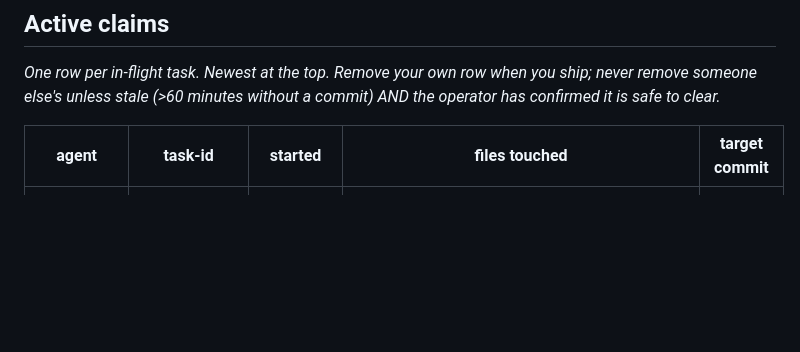
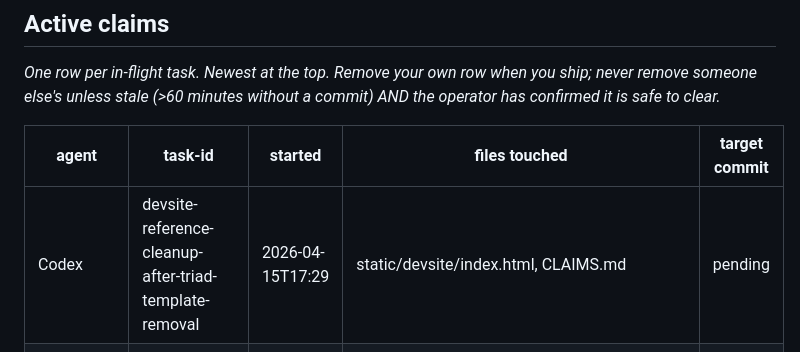
Before and after one commit to nvishvajeet/prism-erp, a Markdown page: CLAIMS.md, the part around the change. Rendered like a GitHub page; blank space fills up the shorter version.

Commit message:
claim: codex — devsite-reference-cleanup-after-triad-template-removal

```diff
--- a/CLAIMS.md
+++ b/CLAIMS.md
@@ -77,6 +77,7 @@ it is safe to clear._
 
 | agent | task-id | started | files touched | target commit |
 |---|---|---|---|---|
+| Codex | devsite-reference-cleanup-after-triad-template-removal | 2026-04-15T17:29 | static/devsite/index.html, CLAIMS.md | pending |
 | Claude-sonnet-preventive-crawlers | crawler-burn-noopener-onclick-macroimport | 2026-04-15T17:18 | crawlers/strategies/external_link_noopener.py, crawlers/strategies/no_inline_onclick.py, crawlers/strategies/macro_import_unused.py, crawlers/strategies/__init__.py, crawlers/waves.py, templates/* (only files with findings from those crawlers) | pending |
 
 ## Stale-claim recovery
```
